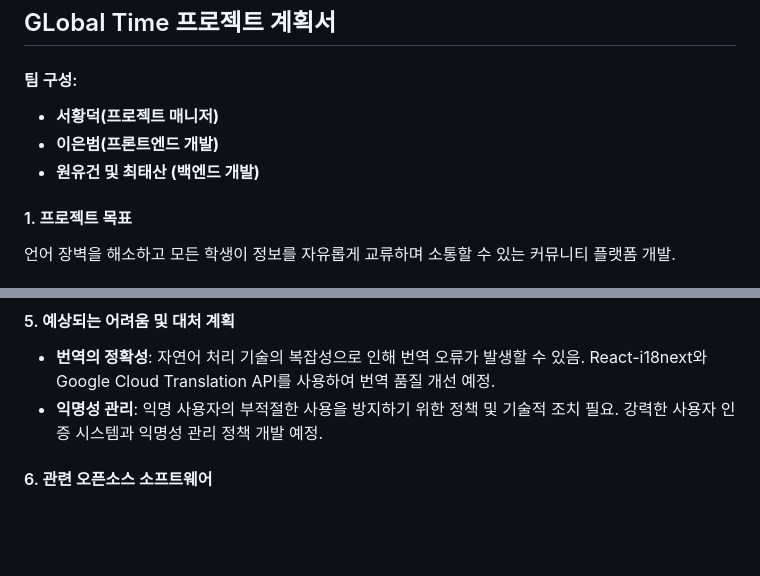
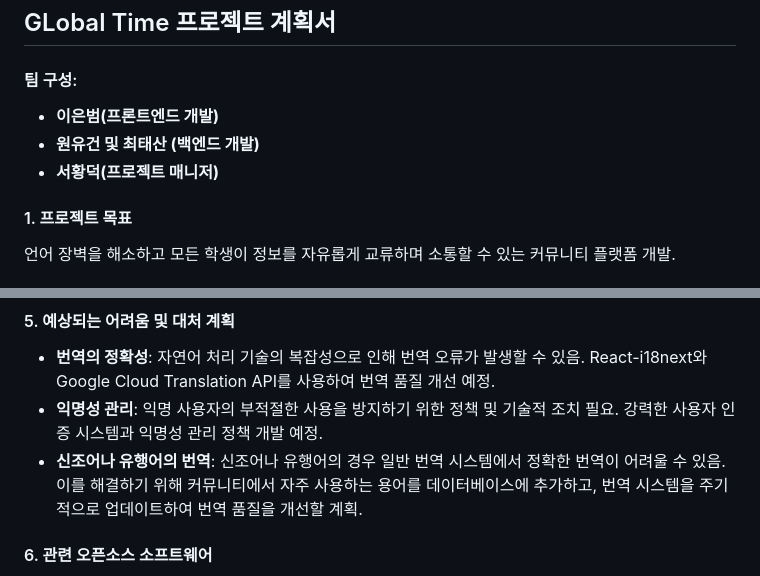
Before and after one commit to Tae4an/Global-Time, a Markdown page: README.md, 2 parts joined by grey strips. GitHub-like rendering; blank space fills up the shorter version.

```diff
--- a/README.md
+++ b/README.md
@@ -3,9 +3,9 @@
 ## GLobal Time 프로젝트 계획서
 #### 팀 구성:
 
--   **서황덕(프로젝트 매니저)**
 -   **이은범(프론트엔드 개발)**
 -   **원유건 및 최태산 (백엔드 개발)**
+-   **서황덕(프로젝트 매니저)**
 
 #### 1\. 프로젝트 목표
 
@@ -32,7 +32,7 @@
 
 -   **번역의 정확성**: 자연어 처리 기술의 복잡성으로 인해 번역 오류가 발생할 수 있음. React-i18next와 Google Cloud Translation API를 사용하여 번역 품질 개선 예정.
 -   **익명성 관리**: 익명 사용자의 부적절한 사용을 방지하기 위한 정책 및 기술적 조치 필요. 강력한 사용자 인증 시스템과 익명성 관리 정책 개발 예정.
-
+-   **신조어나 유행어의 번역**: 신조어나 유행어의 경우 일반 번역 시스템에서 정확한 번역이 어려울 수 있음. 이를 해결하기 위해 커뮤니티에서 자주 사용하는 용어를 데이터베이스에 추가하고, 번역 시스템을 주기적으로 업데이트하여 번역 품질을 개선할 계획.
 #### 6\. 관련 오픈소스 소프트웨어
 
 -   **Google Cloud Translation API**: 다양한 언어 간 텍스트 번역 지원.
```
